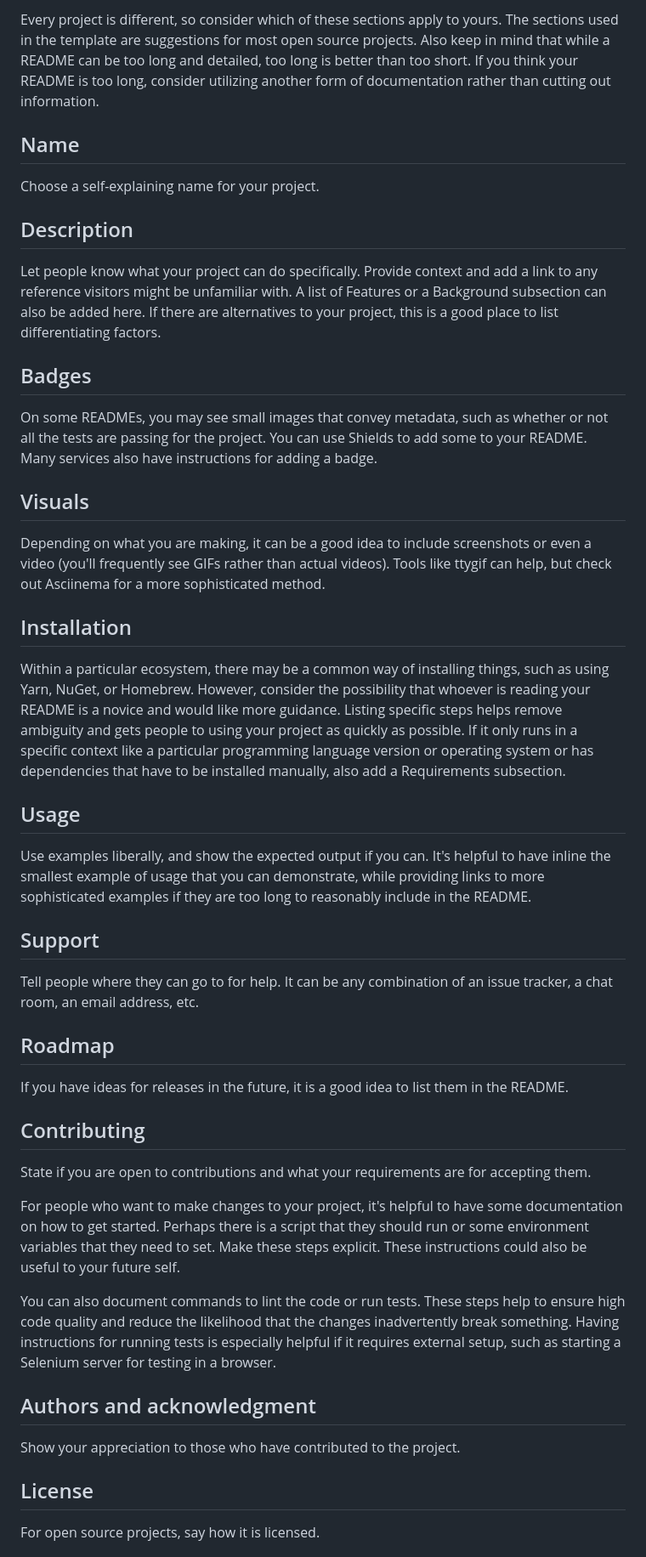
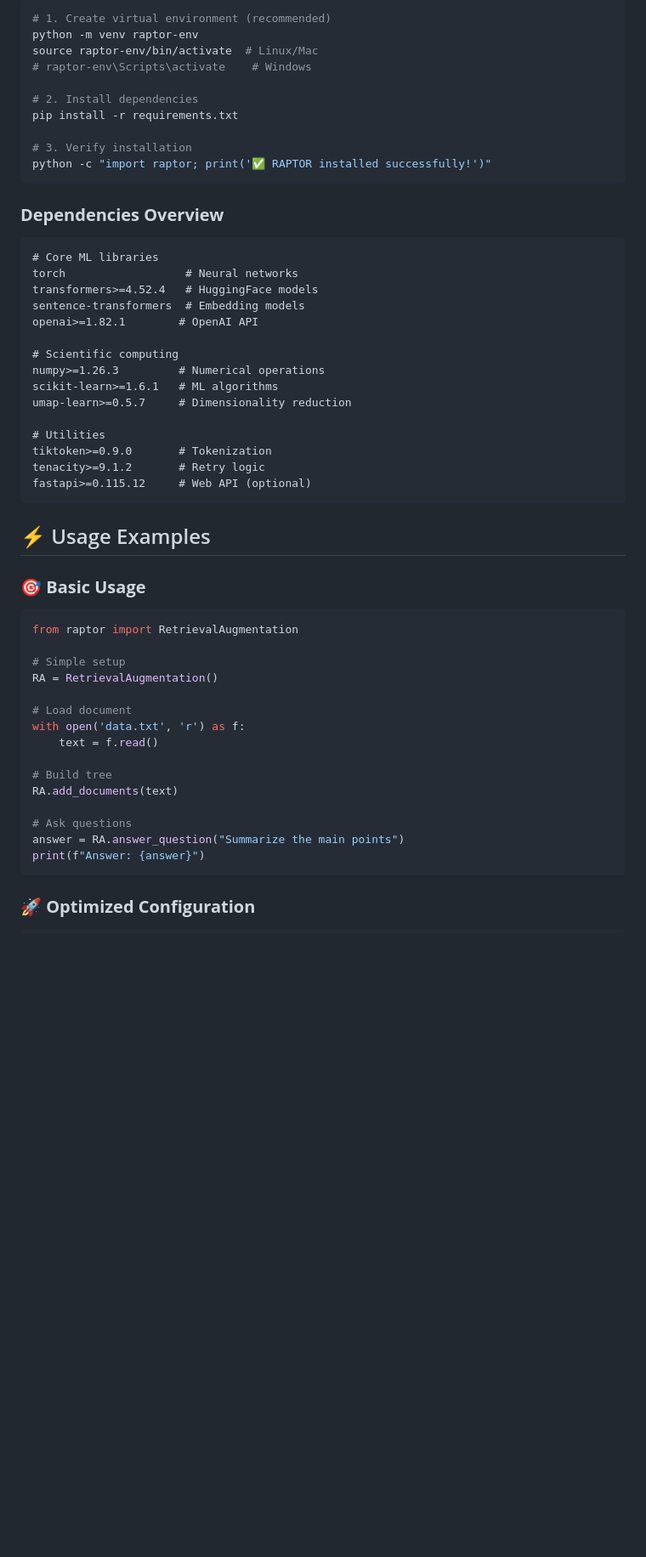
Before and after one commit to serdarildercaglar/optimized-raptor, a Markdown page: README.md, the part around the change printed below. Shown: that part at 85% size. GitHub-like rendering; blank space fills up the shorter version.

````diff
--- a/README.md
+++ b/README.md
@@ -52,40 +91,57 @@ When you're ready to make this README your own, just edit this file and use the
 
-Every project is different, so consider which of these sections apply to yours. The sections used in the template are suggestions for most open source projects. Also keep in mind that while a README can be too long and detailed, too long is better than too short. If you think your README is too long, consider utilizing another form of documentation rather than cutting out information.
+```bash
+# 1. Create virtual environment (recommended)
+python -m venv raptor-env
+source raptor-env/bin/activate  # Linux/Mac
+# raptor-env\Scripts\activate    # Windows
 
-## Name
-Choose a self-explaining name for your project.
+# 2. Install dependencies
+pip install -r requirements.txt
 
-## Description
-Let people know what your project can do specifically. Provide context and add a link to any reference visitors might be unfamiliar with. A list of Features or a Background subsection can also be added here. If there are alternatives to your project, this is a good place to list differentiating factors.
+# 3. Verify installation
+python -c "import raptor; print('✅ RAPTOR installed successfully!')"
+```
 
-## Badges
-On some READMEs, you may see small images that convey metadata, such as whether or not all the tests are passing for the project. You can use Shields to add some to your README. Many services also have instructions for adding a badge.
+### **Dependencies Overview**
+```txt
+# Core ML libraries
+torch                  # Neural networks
+transformers>=4.52.4   # HuggingFace models
+sentence-transformers  # Embedding models
+openai>=1.82.1        # OpenAI API
 
-## Visuals
-Depending on what you are making, it can be a good idea to include screenshots or even a video (you'll frequently see GIFs rather than actual videos). Tools like ttygif can help, but check out Asciinema for a more sophisticated method.
+# Scientific computing
+numpy>=1.26.3         # Numerical operations
+scikit-learn>=1.6.1   # ML algorithms
+umap-learn>=0.5.7     # Dimensionality reduction
 
-## Installation
-Within a particular ecosystem, there may be a common way of installing things, such as using Yarn, NuGet, or Homebrew. However, consider the possibility that whoever is reading your README is a novice and would like more guidance. Listing specific steps helps remove ambiguity and gets people to using your project as quickly as possible. If it only runs in a specific context like a particular programming language version or operating system or has dependencies that have to be installed manually, also add a Requirements subsection.
+# Utilities
+tiktoken>=0.9.0       # Tokenization
+tenacity>=9.1.2       # Retry logic
+fastapi>=0.115.12     # Web API (optional)
+```
 
-## Usage
-Use examples liberally, and show the expected output if you can. It's helpful to have inline the smallest example of usage that you can demonstrate, while providing links to more sophisticated examples if they are too long to reasonably include in the README.
+## ⚡ Usage Examples
 
-## Support
-Tell people where they can go to for help. It can be any combination of an issue tracker, a chat room, an email address, etc.
+### 🎯 **Basic Usage**
 
-## Roadmap
-If you have ideas for releases in the future, it is a good idea to list them in the README.
+```python
+from raptor import RetrievalAugmentation
 
-## Contributing
-State if you are open to contributions and what your requirements are for accepting them.
+# Simple setup
+RA = RetrievalAugmentation()
 
-For people who want to make changes to your project, it's helpful to have some documentation on how to get started. Perhaps there is a script that they should run or some environment variables that they need to set. Make these steps explicit. These instructions could also be useful to your future self.
+# Load document
+with open('data.txt', 'r') as f:
+    text = f.read()
 
-You can also document commands to lint the code or run tests. These steps help to ensure high code quality and reduce the likelihood that the changes inadvertently break something. Having instructions for running tests is especially helpful if it requires external setup, such as starting a Selenium server for testing in a browser.
+# Build tree
+RA.add_documents(text)
 
-## Authors and acknowledgment
-Show your appreciation to those who have contributed to the project.
+# Ask questions
+answer = RA.answer_question("Summarize the main points")
+print(f"Answer: {answer}")
+```
 
-## License
-For open source projects, say how it is licensed.
+### 🚀 **Optimized Configuration**
 
````
Also changed, not shown: other parts of README.md (+384 -33 lines).
